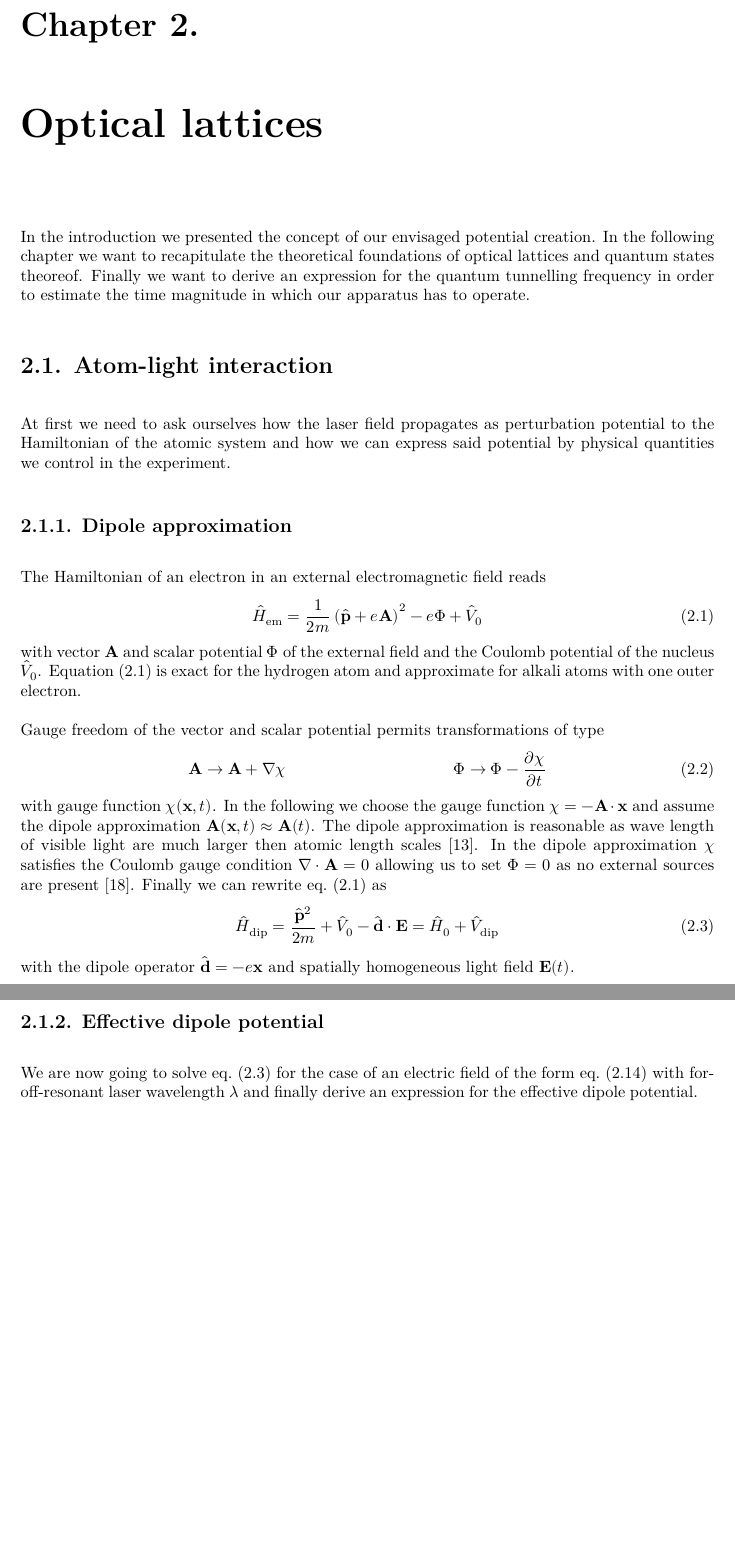
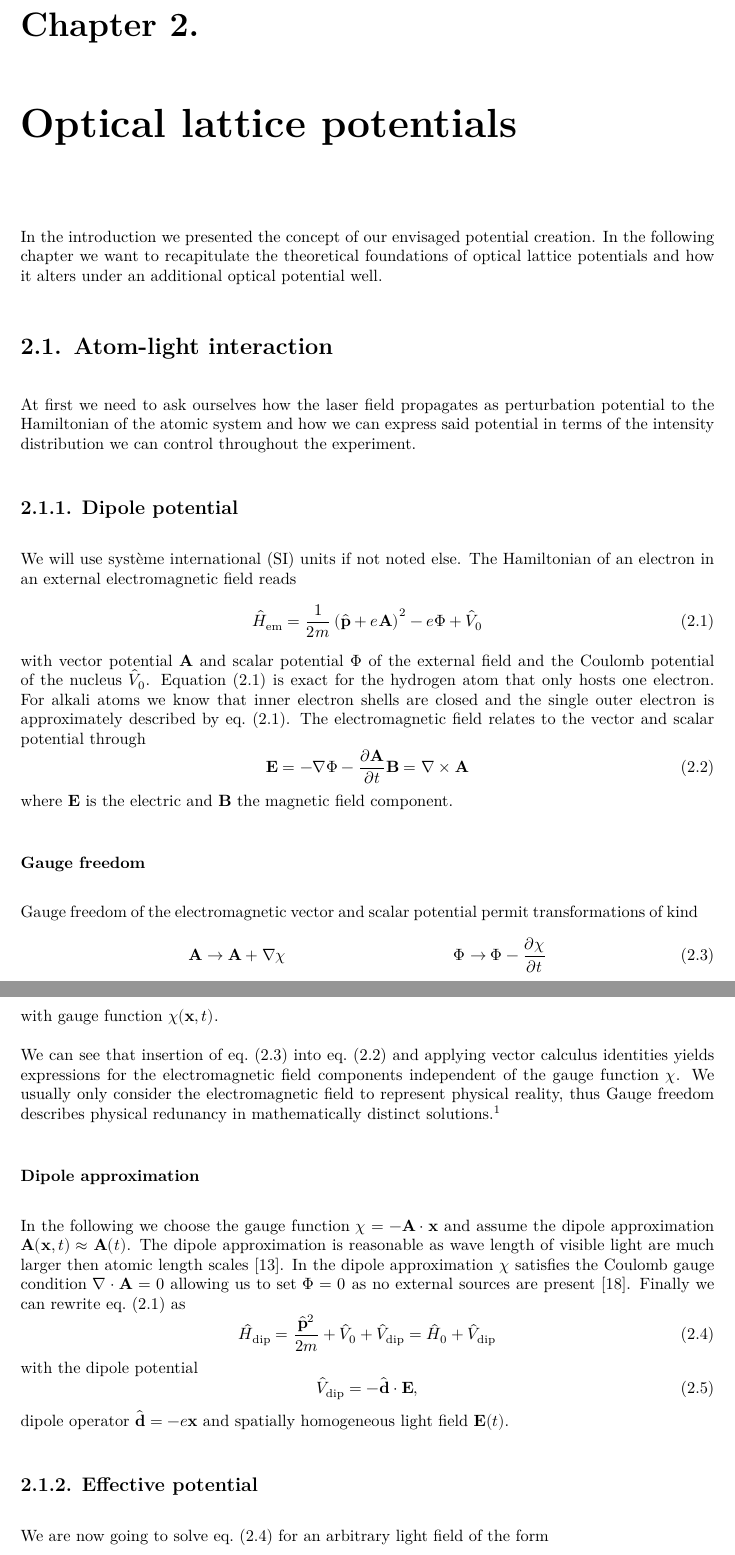
Before and after one commit to bodokaiser/bachelor-thesis, a LaTeX thesis (content/main.tex, which reads content/chapter/optical-lattice-potentials.tex, content/chapter/optical-lattices.tex): two parts of pages 12 and 13 of 73 before the commit and two parts of pages 12 and 13 of 74 after it, joined at a grey line, cut so that both start at the same text, the shorter picture padded with empty space. Compiled offline with XeLaTeX.

Commit message:
reviewed atom-light interaction section in optical lattice potentials

```diff
--- /dev/null
+++ b/content/chapter/optical-lattice-potentials.tex
@@ -0,0 +1,88 @@
+\chapter{Optical lattice potentials}
+
+In the introduction we presented the concept of our envisaged potential
+creation. In the following chapter we want to recapitulate the theoretical
+foundations of optical lattice potentials and how it alters under an
+additional optical potential well.
+
+\section{Atom-light interaction}
+
+At first we need to ask ourselves how the laser field propagates as
+perturbation potential to the Hamiltonian of the atomic system and how we can
+express said potential in terms of the intensity distribution we can control
+throughout the experiment.
+
+\subsection{Dipole potential}
+
+We will use \gls{si} units if not noted else. The Hamiltonian of an electron
+in an external electromagnetic field reads
+\begin{equation}
+  \hat{H}_\text{em}
+  =\frac{1}{2m}\left(\hat{\vb{p}}+e\vb{A}\right)^2-e\Phi+\hat{V}_0
+  \label{eq:hamiltonian_em}
+\end{equation}
+with vector potential $\vb{A}$ and scalar potential $\Phi$ of the external
+field and the Coulomb potential of the nucleus $\hat{V}_0$.
+\Cref{eq:hamiltonian_em} is exact for the hydrogen atom that only hosts one
+electron. For alkali atoms we know that inner electron shells are closed and
+the single outer electron is approximately described by
+\cref{eq:hamiltonian_em}. The electromagnetic field relates to the
+vector and scalar potential through
+\begin{equation}
+  \vb{E}=-\grad{\Phi}-\pdv{\vb{A}}{t} &&
+  \vb{B}=\curl{\vb{A}}
+  \label{eq:field_em_potentials}
+\end{equation}
+where $\vb{E}$ is the electric and $\vb{B}$ the magnetic field component.
+
+\subsubsection{Gauge freedom}
+
+Gauge freedom of the electromagnetic vector and scalar potential permit
+transformations of kind
+\begin{align}
+  \vb{A}\to\vb{A}+\grad{\chi}
+  &&
+  \Phi\to\Phi-\pdv{\chi}{t}
+  \label{eq:gauge_transform_em}
+\end{align}
+with gauge function $\chi(\vb{x},t)$.
+
+We can see that insertion of \cref{eq:gauge_transform_em} into
+\cref{eq:field_em_potentials} and applying vector calculus identities yields
+expressions for the electromagnetic field components independent of the gauge
+function $\chi$. We usually only consider the electromagnetic field to
+represent physical reality, thus Gauge freedom describes physical redunancy
+in mathematically distinct solutions.\footnote{The Aharonov-Bohm effect
+actually provides evidence that also the electromagnetic potentials represent
+physical reality.}
+
+\subsubsection{Dipole approximation}
+
+In the following we choose the gauge function $\chi=-\vb{A}\cdot\vb{x}$ and
+assume the dipole approximation $\vb{A}(\vb{x},t)\approx\vb{A}(t)$. The
+dipole approximation is reasonable as wave length of visible light are much
+larger then atomic length scales \cite{Gerry2004}. In the dipole
+approximation $\chi$ satisfies the Coulomb gauge condition
+$\divergence{\vb{A}}=0$ allowing us to set $\Phi=0$ as no external sources
+are present \cite{Jackson2005}. Finally we can rewrite
+\cref{eq:hamiltonian_em} as
+\begin{equation}
+  \hat{H}_\text{dip}
+  =\frac{\hat{\vb{p}}^2}{2m}+\hat{V}_0+\hat{V}_\text{dip}
+  =\hat{H}_0+\hat{V}_\text{dip}
+  \label{eq:hamiltonian_dip}
+\end{equation}
+with the dipole potential
+\begin{equation}
+  \hat{V}_\text{dip}
+  =-\hat{\vb{d}}\cdot\vb{E}
+  \label{eq:potential_dip},
+\end{equation}
+dipole operator $\hat{\vb{d}}=-e\vb{x}$ and spatially homogeneous light
+field $\vb{E}(t)$.
+
+\subsection{Effective potential}
+
+We are now going to solve \cref{eq:hamiltonian_dip} for an arbitrary light
+field of the form
+\begin{equation}
--- a/content/chapter/optical-lattices.tex
+++ /dev/null
@@ -1,57 +0,0 @@
-\chapter{Optical lattices}
-
-In the introduction we presented the concept of our envisaged potential
-creation. In the following chapter we want to recapitulate the theoretical
-foundations of optical lattices and quantum states theoreof. Finally we want
-to derive an expression for the quantum tunnelling frequency in order to
-estimate the time magnitude in which our apparatus has to operate.
-
-\section{Atom-light interaction}
-
-At first we need to ask ourselves how the laser field propagates as
-perturbation potential to the Hamiltonian of the atomic system and how we can
-express said potential by physical quantities we control in the experiment.
-
-\subsection{Dipole approximation}
-
-The Hamiltonian of an electron in an external electromagnetic field reads
-\begin{equation}
-  \hat{H}_\text{em}
-  =\frac{1}{2m}\left(\hat{\vb{p}}+e\vb{A}\right)^2-e\Phi+\hat{V}_0
-  \label{eq:hamiltonian_em}
-\end{equation}
-with vector $\vb{A}$ and scalar potential $\Phi$ of the external field and
-the Coulomb potential of the nucleus $\hat{V}_0$. \Cref{eq:hamiltonian_em} is
-exact for the hydrogen atom and approximate for alkali atoms with one outer
-electron.
-
-Gauge freedom of the vector and scalar potential permits transformations of
-type
-\begin{align}
-  \vb{A}\to\vb{A}+\grad{\chi}
-  &&
-  \Phi\to\Phi-\pdv{\chi}{t}
-\end{align}
-with gauge function $\chi(\vb{x},t)$. In the following we choose the gauge
-function $\chi=-\vb{A}\cdot\vb{x}$ and assume the dipole approximation
-$\vb{A}(\vb{x},t)\approx\vb{A}(t)$. The dipole approximation is reasonable as
-wave length of visible light are much larger then atomic length scales
-\cite{Gerry2004}. In the dipole approximation $\chi$ satisfies the Coulomb
-gauge condition $\divergence{\vb{A}}=0$ allowing us to set $\Phi=0$ as no
-external sources are present \cite{Jackson2005}. Finally we can rewrite
-\cref{eq:hamiltonian_em} as
-\begin{equation}
-  \hat{H}_\text{dip}
-  =\frac{\hat{\vb{p}}^2}{2m}+\hat{V}_0-\hat{\vb{d}}\cdot\vb{E}
-  =\hat{H}_0+\hat{V}_\text{dip}
-  \label{eq:hamiltonian_dip}
-\end{equation}
-with the dipole operator $\hat{\vb{d}}=-e\vb{x}$ and spatially homogeneous
-light field $\vb{E}(t)$.
-
-\subsection{Effective dipole potential}
-
-We are now going to solve \cref{eq:hamiltonian_dip} for the case of an
-electric field of the form \cref{eq:1d_lattice_efield_approx} with
-for-off-resonant laser wavelength $\lambda$ and finally derive an expression
-for the effective dipole potential.
--- a/content/main.tex
+++ b/content/main.tex
@@ -88,6 +88,7 @@
 \newacronym{mot}{MOT}{magneto-optical trap}
 \newacronym{mse}{MSE}{mean squarred error}
 \newacronym{fpga}{FPGA}{field programmable gate array}
+\newacronym{si}{SI}{système international}
 
 \subject{Many Body Quantum Optics}
 \title{High-precision time-averaged optical potentials for ultracold atoms}
```
Also changed, not shown: content/chapter/optical-lattice-potentials.tex (139 more changed lines), content/chapter/optical-lattices.tex (125 more changed lines), content/main.tex (2 more changed lines).
